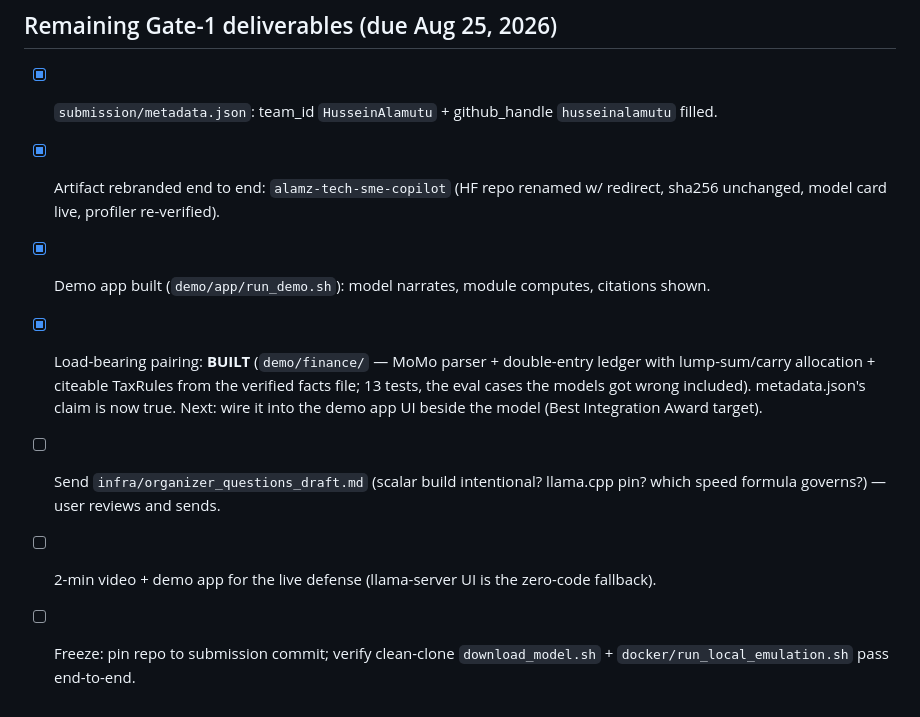
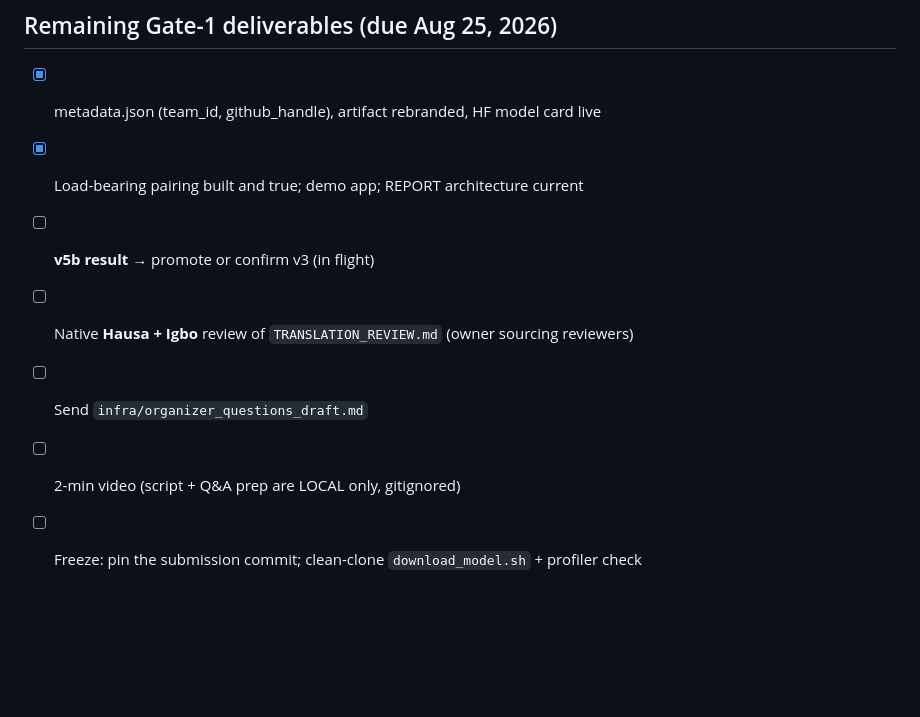
Before and after one commit to husseinalamutu/adtc-2026, a Markdown page: HANDOFF.md, the part around one of its changes. GitHub-like rendering; blank space fills up the shorter version.

```diff
--- a/HANDOFF.md
+++ b/HANDOFF.md
@@ -50,15 +70,9 @@ Model: https://huggingface.co/HusseinAlamutu/alamz-tech-sme-copilot-gguf
 
 ## Remaining Gate-1 deliverables (due Aug 25, 2026)
-- [x] `submission/metadata.json`: team_id `HusseinAlamutu` + github_handle `husseinalamutu` filled.
-- [x] Artifact rebranded end to end: `alamz-tech-sme-copilot` (HF repo renamed w/ redirect,
-      sha256 unchanged, model card live, profiler re-verified).
-- [x] Demo app built (`demo/app/run_demo.sh`): model narrates, module computes, citations shown.
-- [x] Load-bearing pairing: **BUILT** (`demo/finance/` — MoMo parser + double-entry ledger with
-      lump-sum/carry allocation + citeable TaxRules from the verified facts file; 13 tests, the
-      eval cases the models got wrong included). metadata.json's claim is now true. Next: wire
-      it into the demo app UI beside the model (Best Integration Award target).
-- [ ] Send `infra/organizer_questions_draft.md` (scalar build intentional? llama.cpp pin?
-      which speed formula governs?) — user reviews and sends.
-- [ ] 2-min video + demo app for the live defense (llama-server UI is the zero-code fallback).
-- [ ] Freeze: pin repo to submission commit; verify clean-clone `download_model.sh` +
-      `docker/run_local_emulation.sh` pass end-to-end.
+- [x] metadata.json (team_id, github_handle), artifact rebranded, HF model card live
+- [x] Load-bearing pairing built and true; demo app; REPORT architecture current
+- [ ] **v5b result** → promote or confirm v3 (in flight)
+- [ ] Native **Hausa + Igbo** review of `TRANSLATION_REVIEW.md` (owner sourcing reviewers)
+- [ ] Send `infra/organizer_questions_draft.md`
+- [ ] 2-min video (script + Q&A prep are LOCAL only, gitignored)
+- [ ] Freeze: pin the submission commit; clean-clone `download_model.sh` + profiler check
```
Also changed, not shown: other parts of HANDOFF.md (+61 -41 lines).
